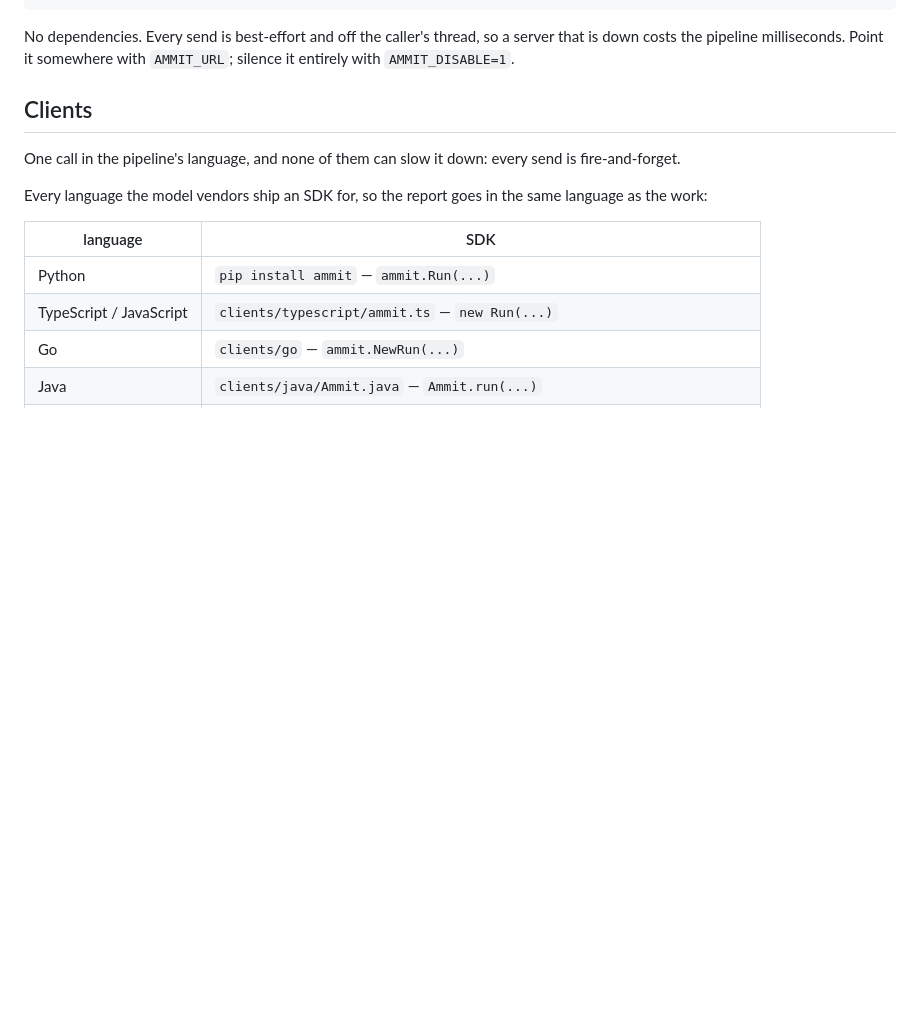
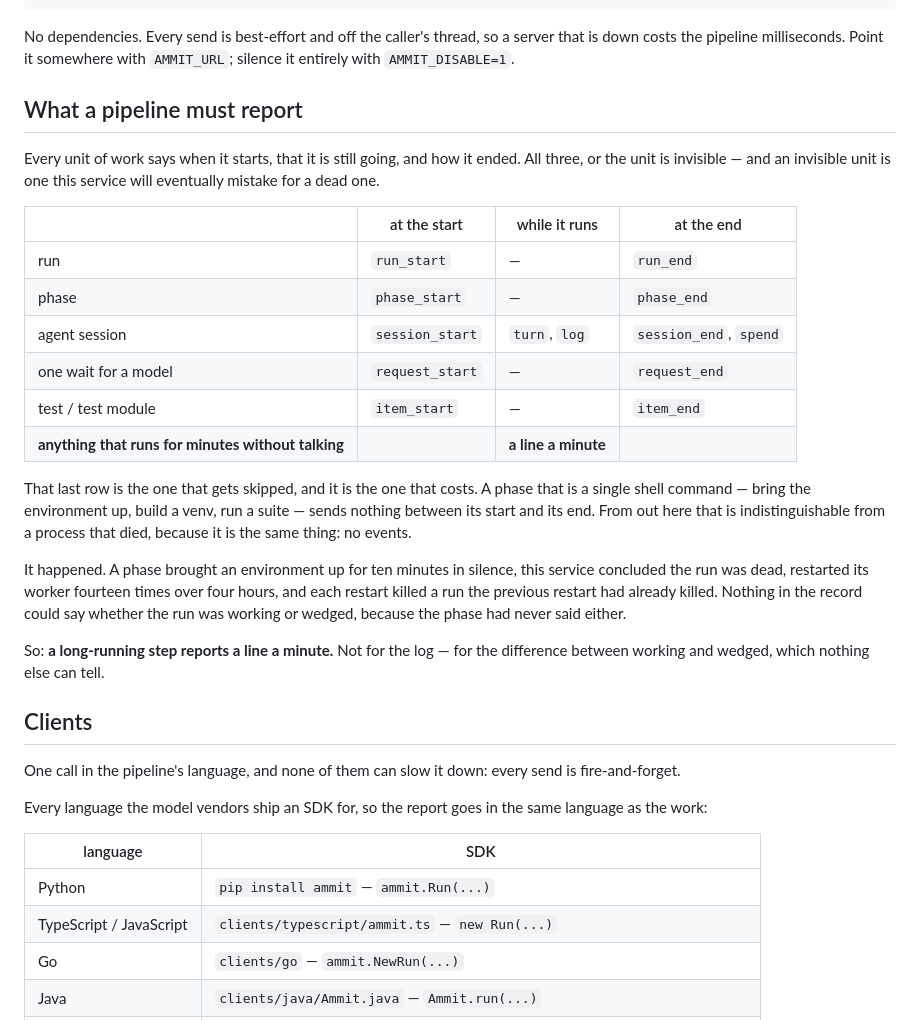
Before and after one commit to ngavrish/ammit, a Markdown page: README.md, the part around the change. Drawn GitHub-style; blank space fills up the shorter version.

Commit message:
README: what a pipeline must report, and the row everyone skips
Start, alive, end — for every unit of work. The row that gets skipped is the
third one on anything that runs for minutes without talking, and it is the one
that costs: a phase that is a single shell command sends nothing between its
start and its end, which from out here is indistinguishable from a process that
died, because it is the same thing — no events.

A phase brought an environment up for ten minutes in silence, this service read
that as a dead run, and restarted its worker fourteen times over four hours, each
restart killing a run the previous one had already killed. Nothing in the record
could say whether it was working or wedged, because the phase had never said
either.

Co-Authored-By: Claude Opus 5 (1M context) <noreply@anthropic.com>

```diff
--- a/README.md
+++ b/README.md
@@ -44,6 +44,36 @@ run.finish("PASS", "31 scenarios, 0 failures")
 No dependencies. Every send is best-effort and off the caller's thread, so a
 server that is down costs the pipeline milliseconds. Point it somewhere with
 `AMMIT_URL`; silence it entirely with `AMMIT_DISABLE=1`.
+
+## What a pipeline must report
+
+Every unit of work says when it starts, that it is still going, and how it ended.
+All three, or the unit is invisible — and an invisible unit is one this service
+will eventually mistake for a dead one.
+
+| | at the start | while it runs | at the end |
+|---|---|---|---|
+| run | `run_start` | — | `run_end` |
+| phase | `phase_start` | — | `phase_end` |
+| agent session | `session_start` | `turn`, `log` | `session_end`, `spend` |
+| one wait for a model | `request_start` | — | `request_end` |
+| test / test module | `item_start` | — | `item_end` |
+| **anything that runs for minutes without talking** | | **a line a minute** | |
+
+That last row is the one that gets skipped, and it is the one that costs. A phase
+that is a single shell command — bring the environment up, build a venv, run a
+suite — sends nothing between its start and its end. From out here that is
+indistinguishable from a process that died, because it is the same thing: no
+events.
+
+It happened. A phase brought an environment up for ten minutes in silence, this
+service concluded the run was dead, restarted its worker fourteen times over four
+hours, and each restart killed a run the previous restart had already killed.
+Nothing in the record could say whether the run was working or wedged, because
+the phase had never said either.
+
+So: **a long-running step reports a line a minute.** Not for the log — for the
+difference between working and wedged, which nothing else can tell.
 
 ## Clients
 
```
